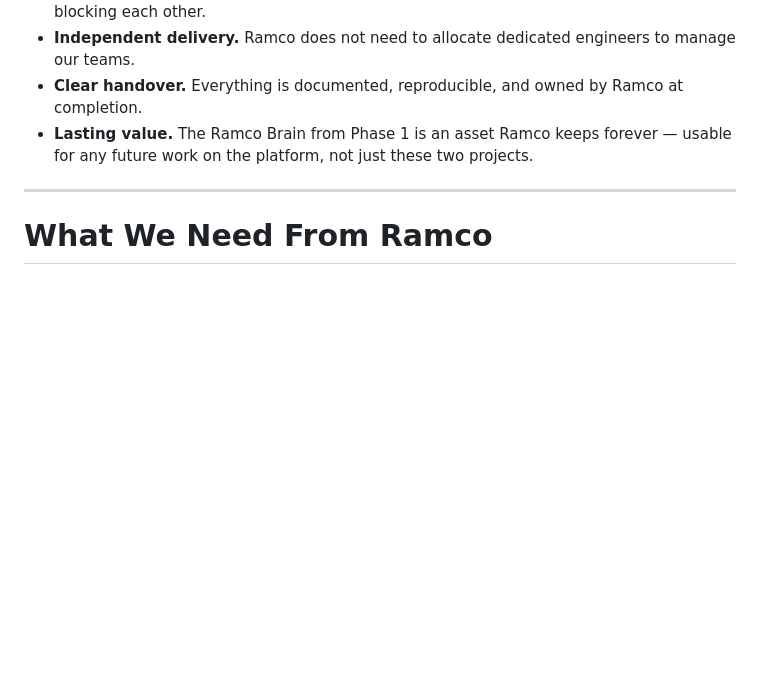
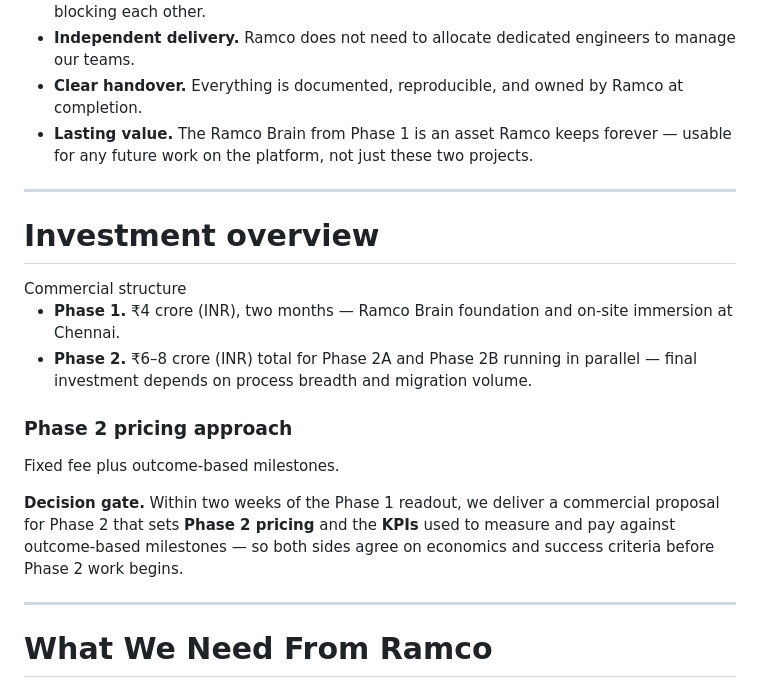
Before and after one commit to First-Principal-Labs/Ramco-Presentation, a Markdown page: slides.md, the part around one of its changes. GitHub-like rendering; blank space fills up the shorter version.

Commit message:
proposal slides updated

```diff
--- a/slides.md
+++ b/slides.md
@@ -727,6 +766,25 @@ Both projects depend on the same thing.
   <li><strong>Clear handover.</strong> Everything is documented, reproducible, and owned by Ramco at completion.</li>
   <li><strong>Lasting value.</strong> The Ramco Brain from Phase 1 is an asset Ramco keeps forever — usable for any future work on the platform, not just these two projects.</li>
 </ul>
+
+---
+
+# Investment overview
+
+<div class="eyebrow">Commercial structure</div>
+
+<ul>
+  <li><strong>Phase 1.</strong> ₹4 crore (INR), two months — Ramco Brain foundation and on-site immersion at Chennai.</li>
+  <li><strong>Phase 2.</strong> ₹6–8 crore (INR) total for Phase 2A and Phase 2B running in parallel — final investment depends on process breadth and migration volume.</li>
+</ul>
+
+<h3>Phase 2 pricing approach</h3>
+
+<p>Fixed fee plus outcome-based milestones.</p>
+
+<div class="mt-4 keyline">
+  <strong>Decision gate.</strong> Within two weeks of the Phase 1 readout, we deliver a commercial proposal for Phase 2 that sets <strong>Phase 2 pricing</strong> and the <strong>KPIs</strong> used to measure and pay against outcome-based milestones — so both sides agree on economics and success criteria before Phase 2 work begins.
+</div>
 
 ---
 
```
Also changed, not shown: other parts of slides.md (+39 -0 lines).
